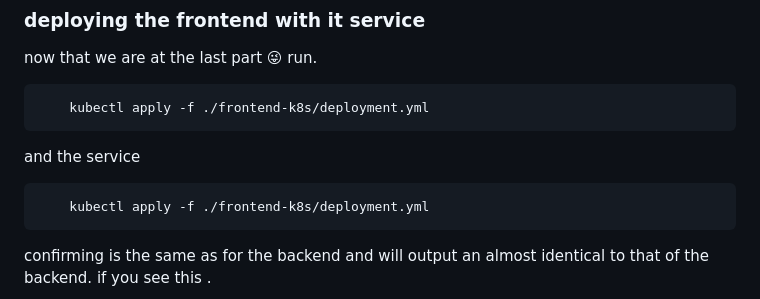
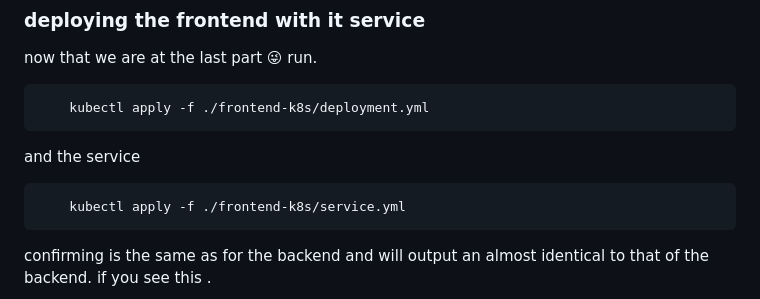
Before and after one commit to rashidjosphat/ip4, a Markdown page: README.md, the part around the change. Drawn GitHub-style.

Commit message:
i misconfigured frontend deployment twice changed it.

````diff
--- a/README.md
+++ b/README.md
@@ -141,7 +141,7 @@ now that we are at the last part 😜 run.
 
 and the service
 ```bash
-    kubectl apply -f ./frontend-k8s/deployment.yml
+    kubectl apply -f ./frontend-k8s/service.yml
 ```
 confirming is the same as for the backend and will output an almost identical to that of the backend.
 if you see this .
````
